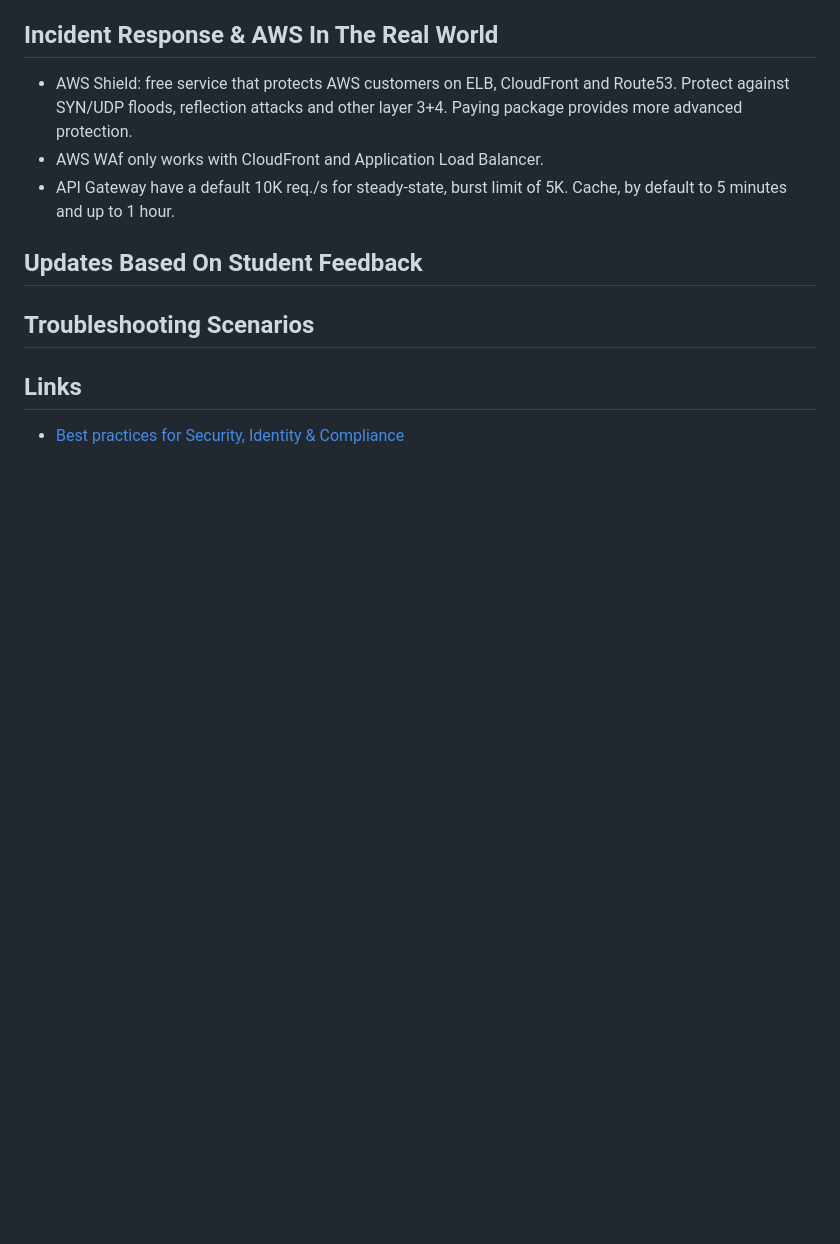
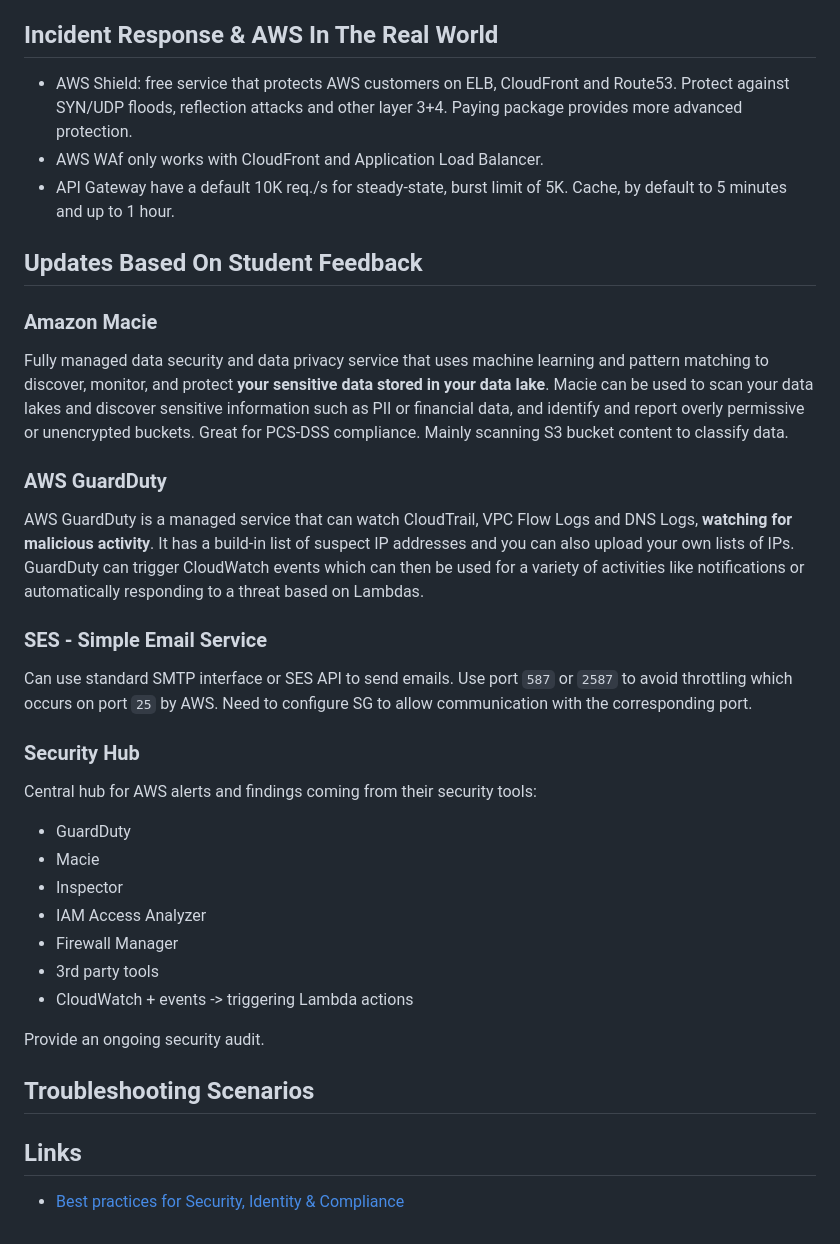
Before and after one commit to marcaurele/acloudguru-aws-certified-solution-architect, a Markdown page: SECURITY.md, the part around the change. Rendered like a GitHub page; blank space fills up the shorter version.

Commit message:
updates on sec

```diff
--- a/SECURITY.md
+++ b/SECURITY.md
@@ -283,6 +283,32 @@ exit
 
 ## Updates Based On Student Feedback
 
+### Amazon Macie
+
+Fully managed data security and data privacy service that uses machine learning and pattern matching to discover, monitor, and protect **your sensitive data stored in your data lake**. Macie can be used to scan your data lakes and discover sensitive information such as PII or financial data, and identify and report overly permissive or unencrypted buckets. Great for PCS-DSS compliance. Mainly scanning S3 bucket content to classify data.
+
+### AWS GuardDuty
+
+AWS GuardDuty is a managed service that can watch CloudTrail, VPC Flow Logs and DNS Logs, **watching for malicious activity**. It has a build-in list of suspect IP addresses and you can also upload your own lists of IPs. GuardDuty can trigger CloudWatch events which can then be used for a variety of activities like notifications or automatically responding to a threat based on Lambdas.
+
+### SES - Simple Email Service
+
+Can use standard SMTP interface or SES API to send emails. Use port `587` or `2587` to avoid throttling which occurs on port `25` by AWS. Need to configure SG to allow communication with the corresponding port.
+
+### Security Hub
+
+Central hub for AWS alerts and findings coming from their security tools:
+
+- GuardDuty
+- Macie
+- Inspector
+- IAM Access Analyzer
+- Firewall Manager
+- 3rd party tools
+- CloudWatch + events -> triggering Lambda actions
+
+Provide an ongoing security audit.
+
 ## Troubleshooting Scenarios
 
 ## Links
```
